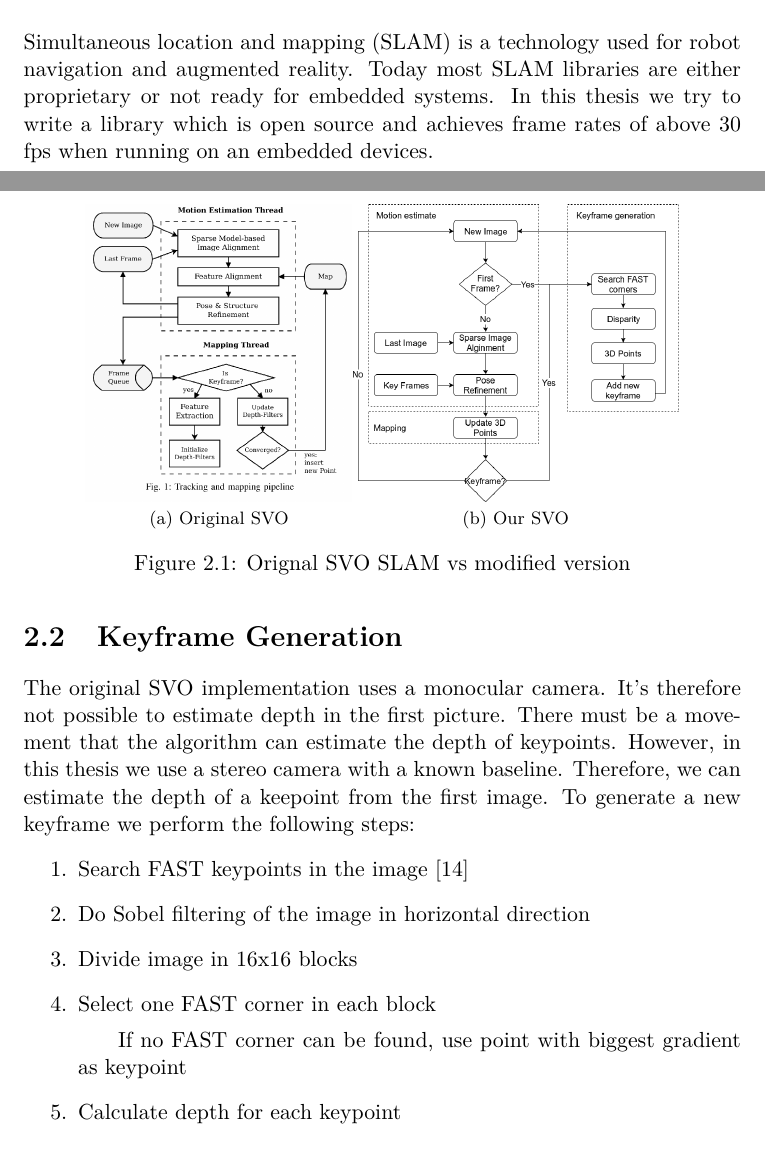
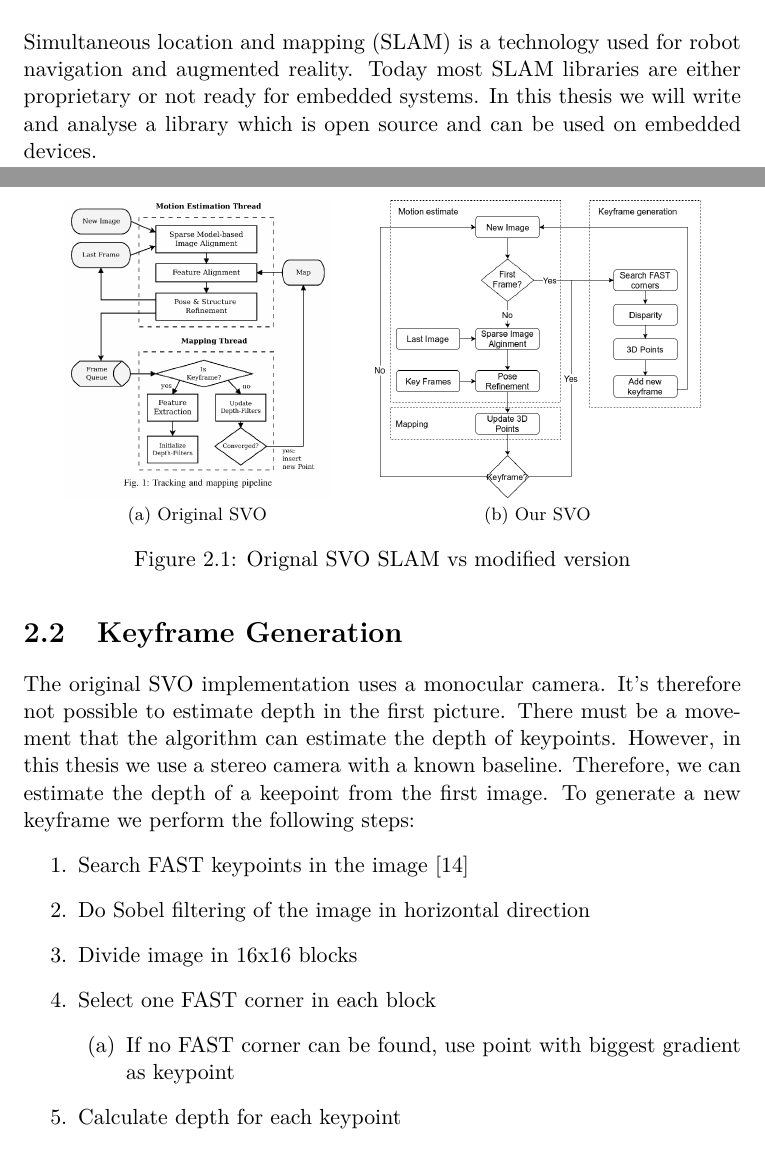
Before and after one commit to eichenberger/stereo-svo-slam, a LaTeX thesis (doc/doc.tex): two parts of pages 2 and 11 of 52, joined at a grey line, cut so that both start at the same text. Compiled offline with pdfLaTeX.

Commit message:
doc: udpate

```diff
--- a/doc/doc.tex
+++ b/doc/doc.tex
@@ -34,7 +34,7 @@
 
 \maketitle
 \begin{abstract}
-  Simultaneous location and mapping (SLAM) is a technology used for robot navigation and augmented reality. Today most SLAM libraries are either proprietary or not ready for embedded systems. In this thesis we try to write a library which is open source and achieves frame rates of above 30 fps when running on an embedded devices.
+  Simultaneous location and mapping (SLAM) is a technology used for robot navigation and augmented reality. Today most SLAM libraries are either proprietary or not ready for embedded systems. In this thesis we will write and analyse a library which is open source and can be used on embedded devices.
 \end{abstract}
 
 \tableofcontents
@@ -118,6 +118,7 @@ Figure \ref{fig:svo_slam} shows the architecture of SVO and our implementation.
 \begin{figure}[H]
   \centering
   \subfloat[Original SVO]{\includegraphics[height=0.25\textheight]{img/svo1_flow.png}}
+	\qquad
   \subfloat[Our SVO]{\includegraphics[height=0.25\textheight]{img/our_svo_slam.png}}
   \caption{Orignal SVO SLAM vs modified version}\label{fig:svo_slam}
 \end{figure}
@@ -129,7 +130,9 @@ The original SVO implementation uses a monocular camera. It's therefore not poss
   \item{Do Sobel filtering of the image in horizontal direction}
   \item{Divide image in 16x16 blocks}
   \item{Select one FAST corner in each block}
-    \subitem{If no FAST corner can be found, use point with biggest gradient as keypoint}
+		\begin{enumerate}
+			\item{If no FAST corner can be found, use point with biggest gradient as keypoint}
+		\end{enumerate}
   \item{Calculate depth for each keypoint}
   \item{Transform the keypoint depth to world coordinates by using the camera pose}
 \end{enumerate}
```
